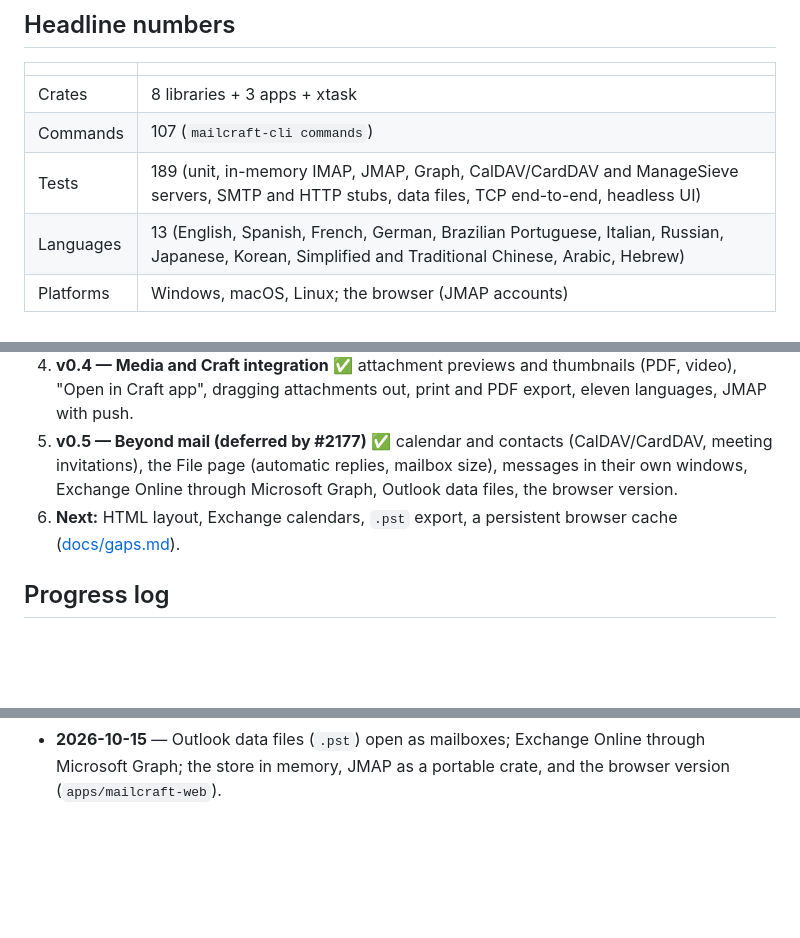
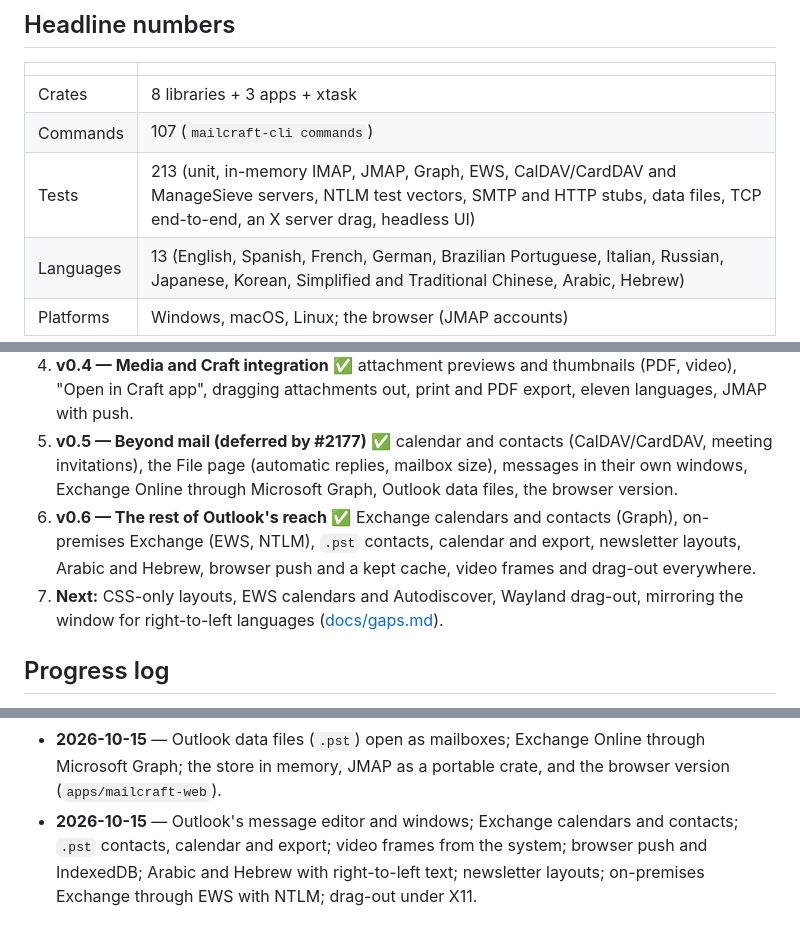
Before and after one commit to ZIDAN44/mailcraft, a Markdown page: ROADMAP.md, 3 parts joined by grey strips. Rendered like a GitHub page; blank space fills up the shorter version.

Commit message:
Docs: the roadmap after the remaining gaps
Co-Authored-By: Claude Opus 5.5 <noreply@anthropic.com>

```diff
--- a/ROADMAP.md
+++ b/ROADMAP.md
@@ -11,7 +11,7 @@ local-first, media-aware v1); the fuller request is
 |---|---|
 | Crates | 8 libraries + 3 apps + xtask |
 | Commands | 107 (`mailcraft-cli commands`) |
-| Tests | 189 (unit, in-memory IMAP, JMAP, Graph, CalDAV/CardDAV and ManageSieve servers, SMTP and HTTP stubs, data files, TCP end-to-end, headless UI) |
+| Tests | 213 (unit, in-memory IMAP, JMAP, Graph, EWS, CalDAV/CardDAV and ManageSieve servers, NTLM test vectors, SMTP and HTTP stubs, data files, TCP end-to-end, an X server drag, headless UI) |
 | Languages | 13 (English, Spanish, French, German, Brazilian Portuguese, Italian, Russian, Japanese, Korean, Simplified and Traditional Chinese, Arabic, Hebrew) |
 | Platforms | Windows, macOS, Linux; the browser (JMAP accounts) |
 
@@ -27,8 +27,11 @@ local-first, media-aware v1); the fuller request is
 5. **v0.5 — Beyond mail (deferred by #2177)** ✅ calendar and contacts (CalDAV/CardDAV, meeting
    invitations), the File page (automatic replies, mailbox size), messages in their own windows,
    Exchange Online through Microsoft Graph, Outlook data files, the browser version.
-6. **Next:** HTML layout, Exchange calendars, `.pst` export, a persistent browser cache
-   ([docs/gaps.md](docs/gaps.md)).
+6. **v0.6 — The rest of Outlook's reach** ✅ Exchange calendars and contacts (Graph), on-premises
+   Exchange (EWS, NTLM), `.pst` contacts, calendar and export, newsletter layouts, Arabic and
+   Hebrew, browser push and a kept cache, video frames and drag-out everywhere.
+7. **Next:** CSS-only layouts, EWS calendars and Autodiscover, Wayland drag-out, mirroring the
+   window for right-to-left languages ([docs/gaps.md](docs/gaps.md)).
 
 ## Progress log
 
@@ -49,3 +52,7 @@ local-first, media-aware v1); the fuller request is
 - **2026-10-15** — Outlook data files (`.pst`) open as mailboxes; Exchange Online through
   Microsoft Graph; the store in memory, JMAP as a portable crate, and the browser version
   (`apps/mailcraft-web`).
+- **2026-10-15** — Outlook's message editor and windows; Exchange calendars and contacts; `.pst`
+  contacts, calendar and export; video frames from the system; browser push and IndexedDB;
+  Arabic and Hebrew with right-to-left text; newsletter layouts; on-premises Exchange through
+  EWS with NTLM; drag-out under X11.
```
